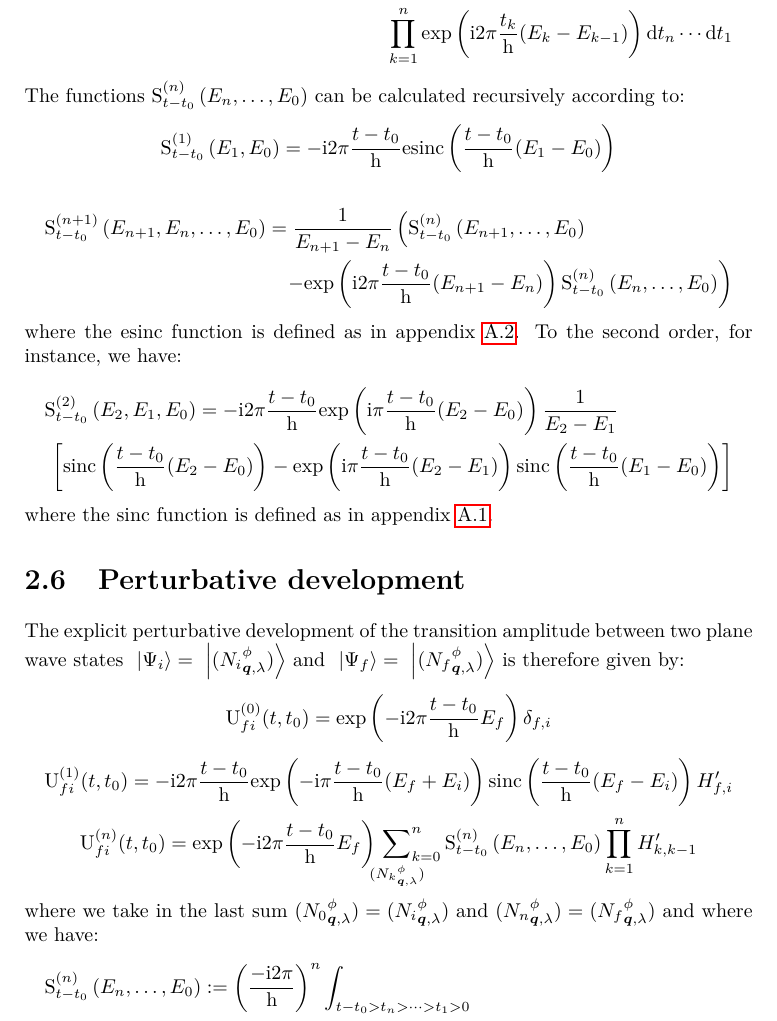
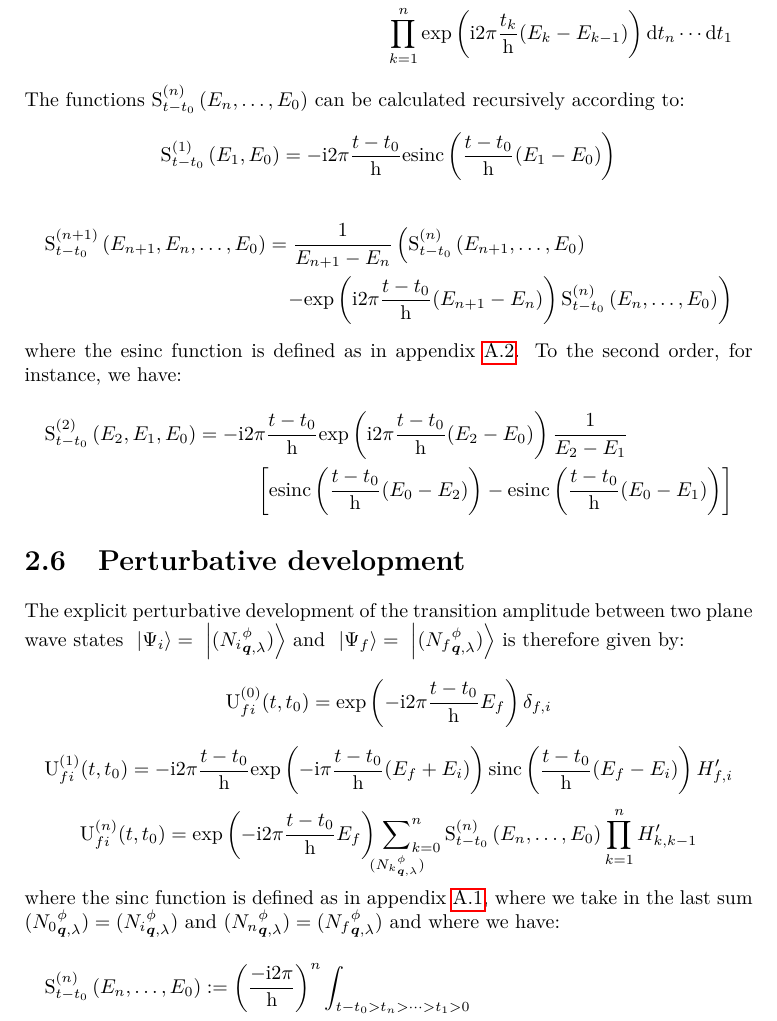
Before and after one commit to quantum-ethics/quantum-ethics, a LaTeX thesis (quantum-ethics.tex, which reads chapter-hamiltonian-evolution.tex): part of page 34 of 103, cut so that both start at the same text. Compiled offline with pdfLaTeX.

Commit message:
Symmetrized second order scattering matric

```diff
--- a/chapter-hamiltonian-evolution.tex
+++ b/chapter-hamiltonian-evolution.tex
@@ -154,10 +154,9 @@ The functions $\SmE n {E_n, \dotsc, E_0}$ can be calculated recursively accordin
 where the esinc function is defined as in appendix \ref{esinc}.
 To the second order, for instance, we have:
 \begin{multline*}
-\SmE 2 {E_2, E_1, E_0} = -\i 2 \pi \frac{t - t_0} \h \exp{\i \pi \frac{t - t_0} \h ( E_2 - E_0 )} \frac 1 {E_2 - E_1} \\
-\left[ \sinc{\frac{t - t_0} \h ( E_2 - E_0 )} - \exp{\i \pi \frac{t - t_0} \h ( E_2 - E_1 )} \sinc{\frac{t - t_0} \h ( E_1 - E_0 )} \right]
+\SmE 2 {E_2, E_1, E_0} = -\i 2 \pi \frac{t - t_0} \h \exp{\i 2 \pi \frac{t - t_0} \h ( E_2 - E_0 )} \frac 1 {E_2 - E_1} \\
+\left[ \esinc{\frac{t - t_0} \h ( E_0 - E_2 )} - \esinc{\frac{t - t_0} \h ( E_0 - E_1 )} \right]
 \end{multline*}
-where the sinc function is defined as in appendix \ref{sinc}.
 
 \section{Perturbative development}
 
@@ -171,7 +170,7 @@ The explicit perturbative development of the transition amplitude between two pl
 \begin{equation*}
 \Umn f i n t {t_0} = \exp{-\i 2 \pi \frac{t - t_0} \h E_f} \sideset{}{_{k=0}^n}\sum_{\bFQ {N_k} \pt \q \sp} \SmE n {E_n, \dotsc, E_0} \prod_{k=1}^n H'_{k,k-1}
 \end{equation*}
-where we take in the last sum $\bFQ {N_0} \pt \q \sp = \bFQ {N_i} \pt \q \sp$ and $\bFQ {N_n} \pt \q \sp = \bFQ {N_f} \pt \q \sp$ and where we have:
+where the sinc function is defined as in appendix \ref{sinc}, where we take in the last sum $\bFQ {N_0} \pt \q \sp = \bFQ {N_i} \pt \q \sp$ and $\bFQ {N_n} \pt \q \sp = \bFQ {N_f} \pt \q \sp$ and where we have:
 \begin{multline*}
 \SmE n {E_n, \dotsc, E_0} \eqdef \left( \frac{-\i 2 \pi} \h \right)^n \int_{t - t_0 > t_n > \dotsb > t_1 > 0} \\
 \prod_{k=1}^n \exp{\i 2 \pi \frac{t_k} \h ( E_k - E_{k - 1} )} \dt_n \dotsm \dt_1
```
